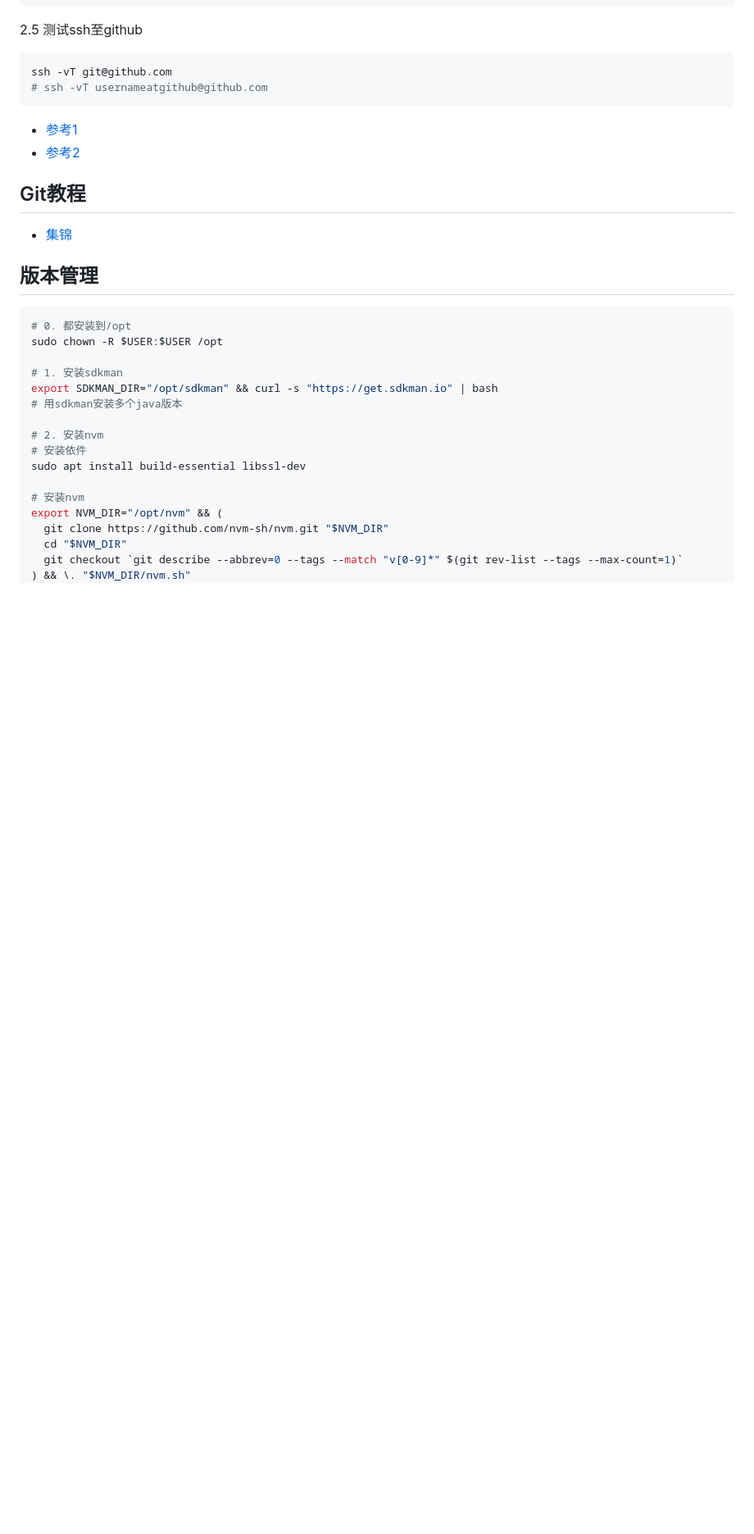
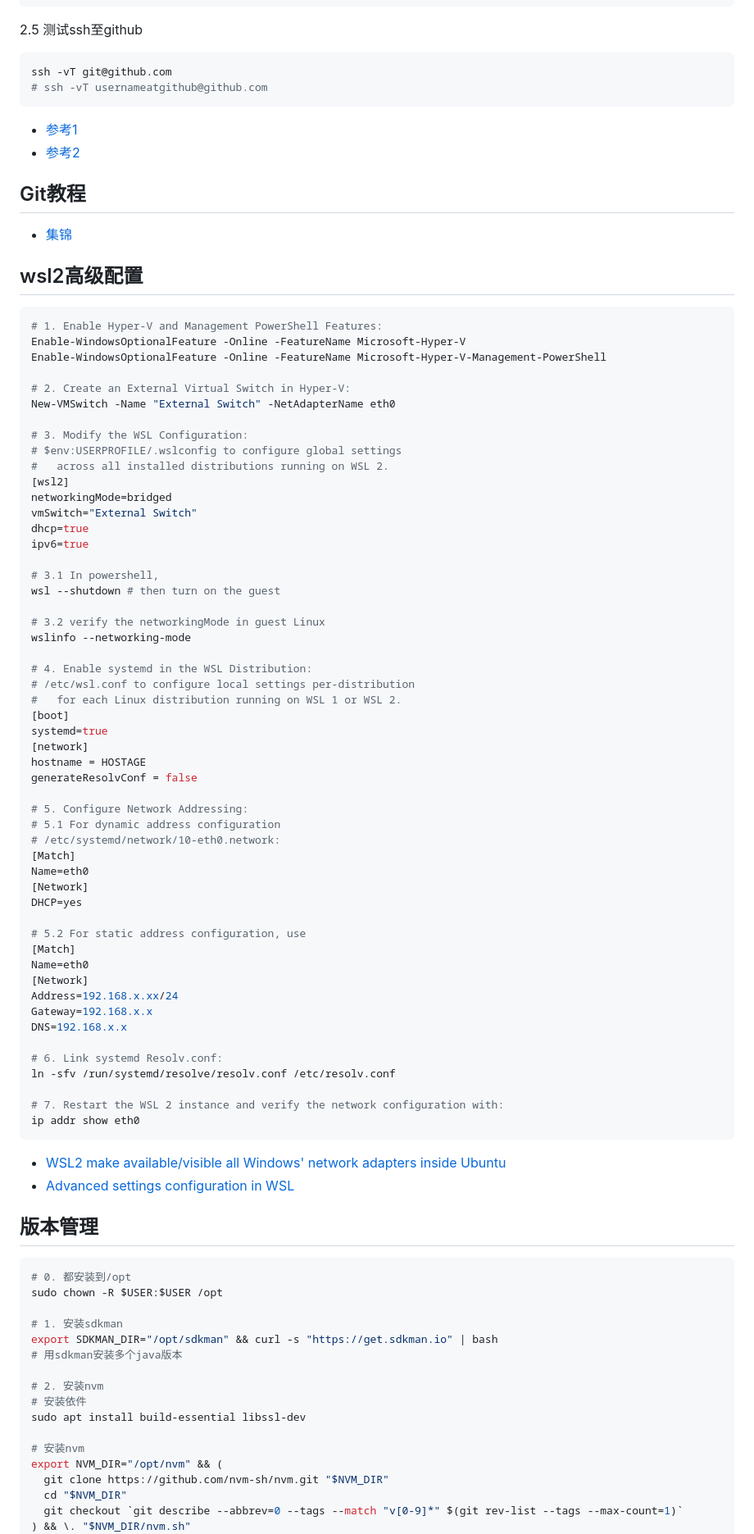
Before and after one commit to ufidon/Za, a Markdown page: Linux.md, the part around the change. Shown at 82% size. GitHub-like rendering; blank space fills up the shorter version.

Commit message:
wsl2 networkingMode

````diff
--- a/Linux.md
+++ b/Linux.md
@@ -530,6 +530,65 @@ git clone git@github.com:ufidon/Za.git
 ## Git教程
 * [集锦](https://gist.github.com/jaseemabid/1321592)
 
+## wsl2高级配置
+```powershell
+# 1. Enable Hyper-V and Management PowerShell Features:
+Enable-WindowsOptionalFeature -Online -FeatureName Microsoft-Hyper-V
+Enable-WindowsOptionalFeature -Online -FeatureName Microsoft-Hyper-V-Management-PowerShell
+
+# 2. Create an External Virtual Switch in Hyper-V:
+New-VMSwitch -Name "External Switch" -NetAdapterName eth0
+
+# 3. Modify the WSL Configuration:
+# $env:USERPROFILE/.wslconfig to configure global settings
+#   across all installed distributions running on WSL 2.
+[wsl2]
+networkingMode=bridged
+vmSwitch="External Switch"
+dhcp=true
+ipv6=true
+
+# 3.1 In powershell,
+wsl --shutdown # then turn on the guest
+
+# 3.2 verify the networkingMode in guest Linux
+wslinfo --networking-mode
+
+# 4. Enable systemd in the WSL Distribution:
+# /etc/wsl.conf to configure local settings per-distribution
+#   for each Linux distribution running on WSL 1 or WSL 2.
+[boot]
+systemd=true
+[network]
+hostname = HOSTAGE
+generateResolvConf = false
+
+# 5. Configure Network Addressing:
+# 5.1 For dynamic address configuration
+# /etc/systemd/network/10-eth0.network:
+[Match]
+Name=eth0
+[Network]
+DHCP=yes
+
+# 5.2 For static address configuration, use
+[Match]
+Name=eth0
+[Network]
+Address=192.168.x.xx/24
+Gateway=192.168.x.x
+DNS=192.168.x.x
+
+# 6. Link systemd Resolv.conf:
+ln -sfv /run/systemd/resolve/resolv.conf /etc/resolv.conf
+
+# 7. Restart the WSL 2 instance and verify the network configuration with:
+ip addr show eth0
+```
+
+- [WSL2 make available/visible all Windows' network adapters inside Ubuntu](https://superuser.com/questions/1670969/wsl2-make-available-visible-all-windows-network-adapters-inside-ubuntu)
+- [Advanced settings configuration in WSL](https://learn.microsoft.com/en-us/windows/wsl/wsl-config)
+
 ## 版本管理
 ```bash
 # 0. 都安装到/opt
````
